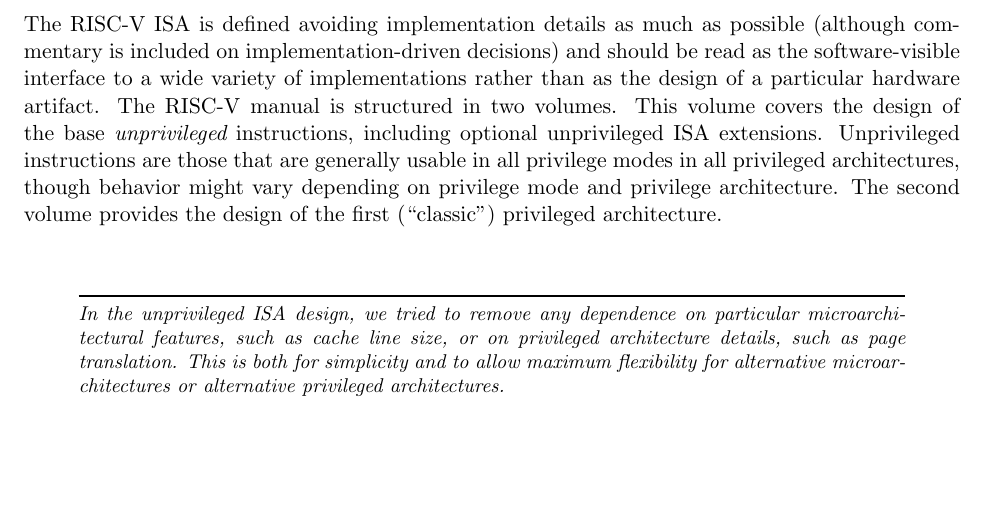
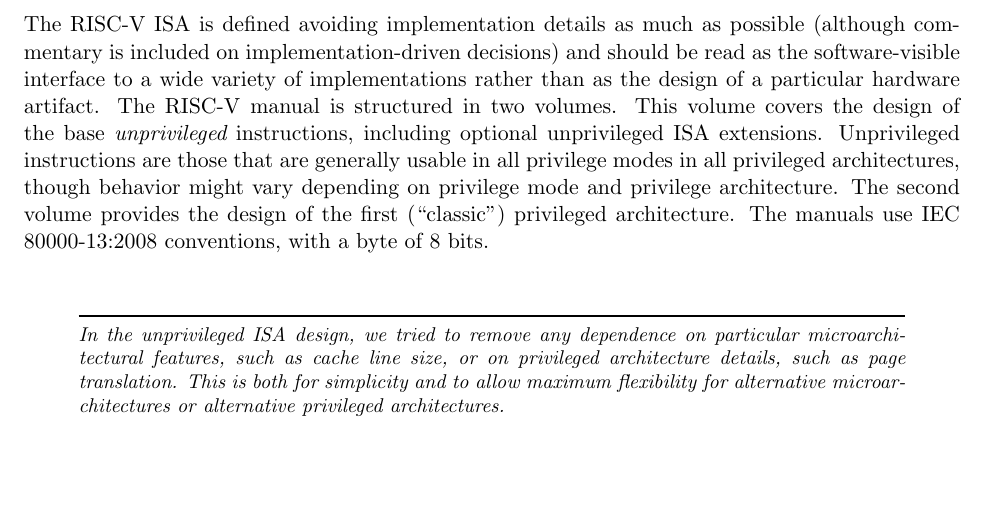
Before and after one commit to riscv/riscv-isa-manual, a LaTeX thesis (src/riscv-spec.tex, which reads src/intro.tex): part of page 18 of 247, cut so that both start at the same text, the shorter picture padded with empty space. Compiled offline with pdfLaTeX.

Commit message:
Stated bytes are 8 bits and using IEC80000-13:2008 Closed #173

```diff
--- a/src/intro.tex
+++ b/src/intro.tex
@@ -64,7 +64,8 @@ Unprivileged instructions are those that are generally usable in all
 privilege modes in all privileged architectures, though behavior might
 vary depending on privilege mode and privilege architecture.  The
 second volume provides the design of the first (``classic'')
-privileged architecture.
+privileged architecture. The manuals use IEC 80000-13:2008
+conventions, with a byte of 8 bits.
 
 \begin{commentary}
 In the unprivileged ISA design, we tried to remove any dependence on
```
